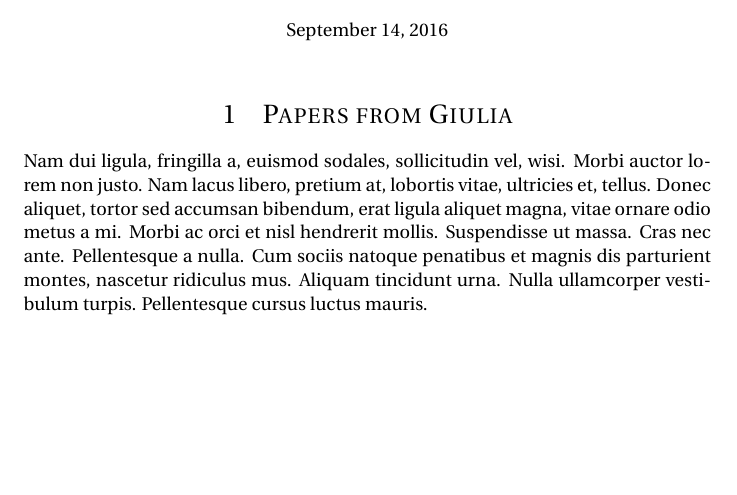
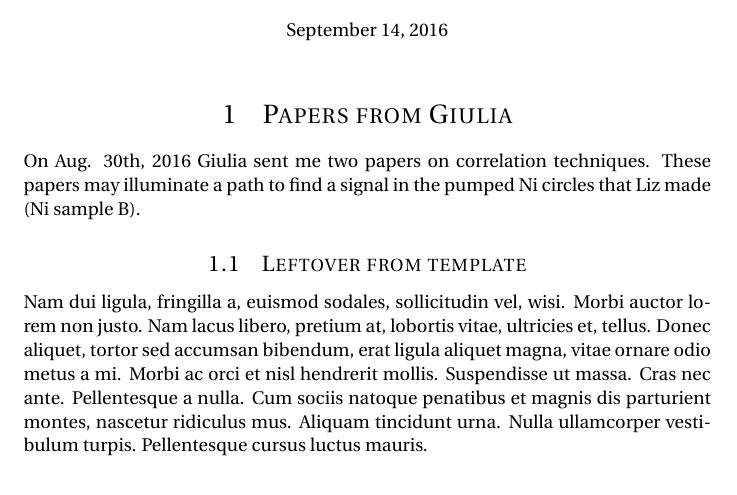
Before and after one commit to DennisFGardner-zz/imageCorrelation, a LaTeX document (imageCorrelation.tex): part of page 1 of 2 before the commit and part of page 1 of 3 after it, cut so that both start at the same text, the shorter picture padded with empty space. Compiled offline with pdfLaTeX.

Commit message:
added info about papers from Giulia

```diff
--- a/imageCorrelation.tex
+++ b/imageCorrelation.tex
@@ -79,7 +79,18 @@
 
 \section{Papers from Giulia}
 
+On Aug. 30th, 2016 Giulia sent me two papers on correlation techniques. These papers may illuminate a path to find a signal in the pumped Ni circles that Liz made (Ni sample B).
+
+
+
+
+
+
+
+\subsection{Leftover from template}
+
 \lipsum[2] % Dummy text
+
 
 \begin{align}
 \begin{split}
```
